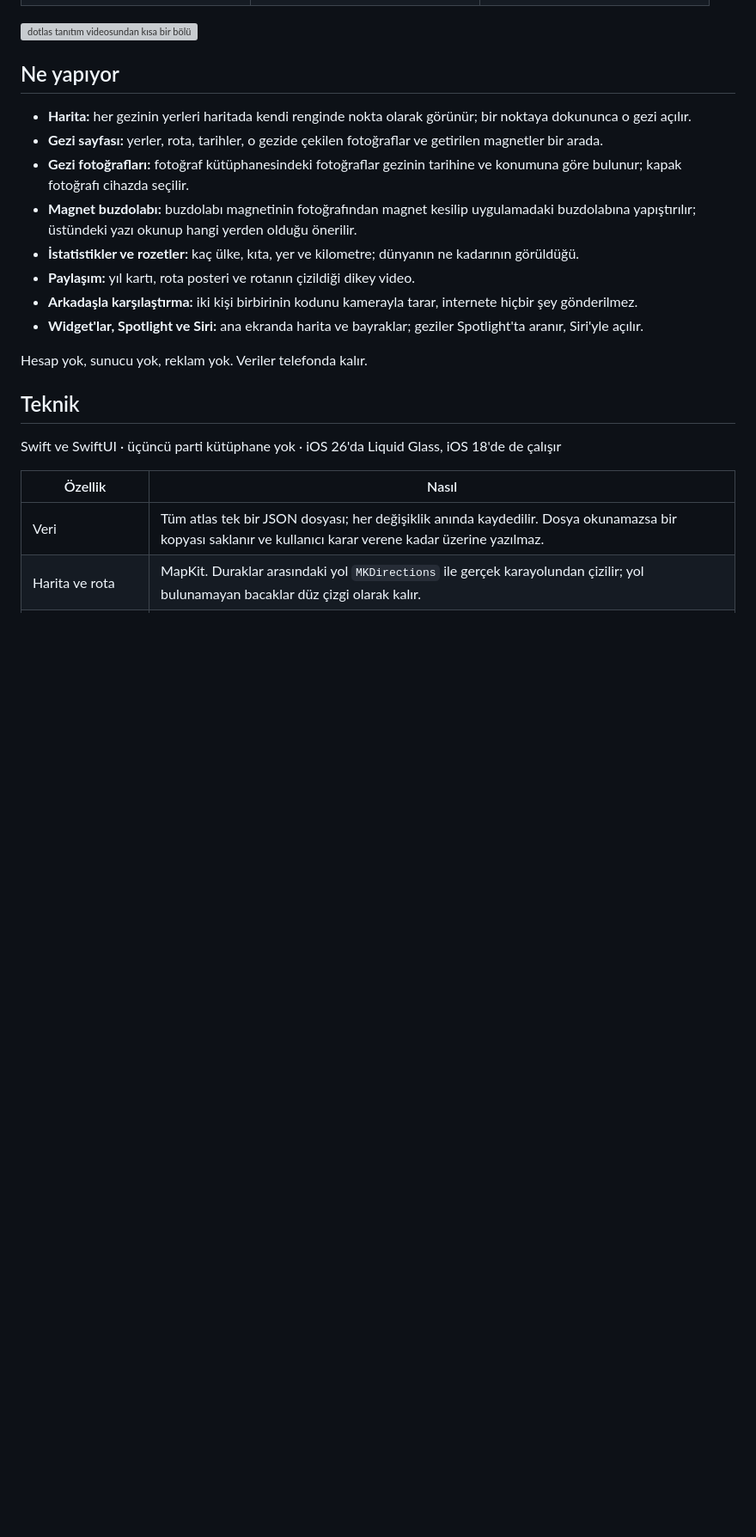
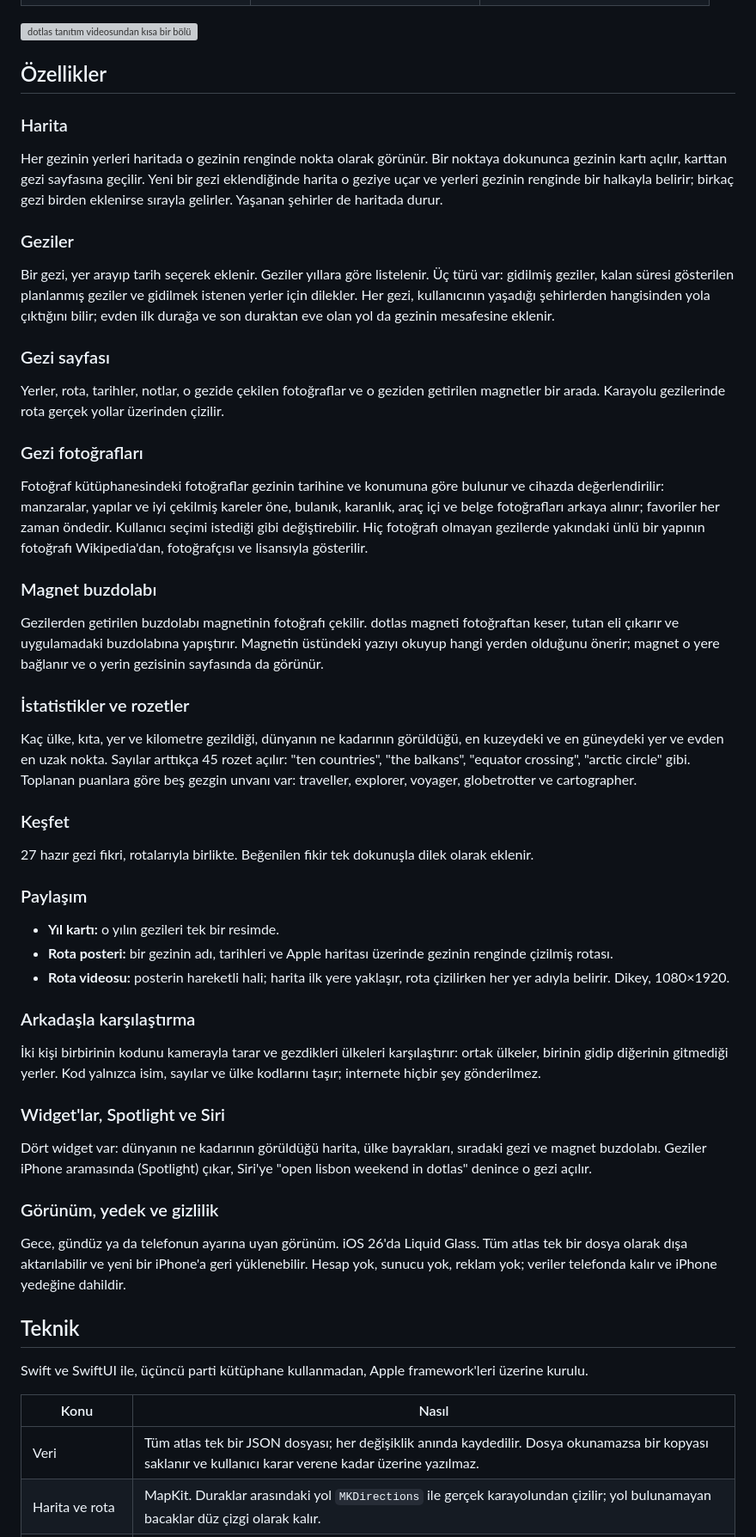
Before and after one commit to yavuzhan642/dotlas, a Markdown page: README.md, the part around one of its changes. Shown at 86% size. Drawn GitHub-style; blank space fills up the shorter version; grey boxes are pictures that could not be loaded.

Commit message:
README: dotlas'ın özellikleri ayrıntılı

```diff
--- a/README.md
+++ b/README.md
@@ -15,24 +15,48 @@ Gezdiğin ülkeleri ve şehirleri kaydeden, hepsini bir dünya haritasında gös
 
 <img src="readme/demo.gif" width="240" alt="dotlas tanıtım videosundan kısa bir bölüm">
 
-## Ne yapıyor
+## Özellikler
 
-- **Harita:** her gezinin yerleri haritada kendi renginde nokta olarak görünür; bir noktaya dokununca o gezi açılır.
-- **Gezi sayfası:** yerler, rota, tarihler, o gezide çekilen fotoğraflar ve getirilen magnetler bir arada.
-- **Gezi fotoğrafları:** fotoğraf kütüphanesindeki fotoğraflar gezinin tarihine ve konumuna göre bulunur; kapak fotoğrafı cihazda seçilir.
-- **Magnet buzdolabı:** buzdolabı magnetinin fotoğrafından magnet kesilip uygulamadaki buzdolabına yapıştırılır; üstündeki yazı okunup hangi yerden olduğu önerilir.
-- **İstatistikler ve rozetler:** kaç ülke, kıta, yer ve kilometre; dünyanın ne kadarının görüldüğü.
-- **Paylaşım:** yıl kartı, rota posteri ve rotanın çizildiği dikey video.
-- **Arkadaşla karşılaştırma:** iki kişi birbirinin kodunu kamerayla tarar, internete hiçbir şey gönderilmez.
-- **Widget'lar, Spotlight ve Siri:** ana ekranda harita ve bayraklar; geziler Spotlight'ta aranır, Siri'yle açılır.
+### Harita
+Her gezinin yerleri haritada o gezinin renginde nokta olarak görünür. Bir noktaya dokununca gezinin kartı açılır, karttan gezi sayfasına geçilir. Yeni bir gezi eklendiğinde harita o geziye uçar ve yerleri gezinin renginde bir halkayla belirir; birkaç gezi birden eklenirse sırayla gelirler. Yaşanan şehirler de haritada durur.
 
-Hesap yok, sunucu yok, reklam yok. Veriler telefonda kalır.
+### Geziler
+Bir gezi, yer arayıp tarih seçerek eklenir. Geziler yıllara göre listelenir. Üç türü var: gidilmiş geziler, kalan süresi gösterilen planlanmış geziler ve gidilmek istenen yerler için dilekler. Her gezi, kullanıcının yaşadığı şehirlerden hangisinden yola çıktığını bilir; evden ilk durağa ve son duraktan eve olan yol da gezinin mesafesine eklenir.
+
+### Gezi sayfası
+Yerler, rota, tarihler, notlar, o gezide çekilen fotoğraflar ve o geziden getirilen magnetler bir arada. Karayolu gezilerinde rota gerçek yollar üzerinden çizilir.
+
+### Gezi fotoğrafları
+Fotoğraf kütüphanesindeki fotoğraflar gezinin tarihine ve konumuna göre bulunur ve cihazda değerlendirilir: manzaralar, yapılar ve iyi çekilmiş kareler öne, bulanık, karanlık, araç içi ve belge fotoğrafları arkaya alınır; favoriler her zaman öndedir. Kullanıcı seçimi istediği gibi değiştirebilir. Hiç fotoğrafı olmayan gezilerde yakındaki ünlü bir yapının fotoğrafı Wikipedia'dan, fotoğrafçısı ve lisansıyla gösterilir.
+
+### Magnet buzdolabı
+Gezilerden getirilen buzdolabı magnetinin fotoğrafı çekilir. dotlas magneti fotoğraftan keser, tutan eli çıkarır ve uygulamadaki buzdolabına yapıştırır. Magnetin üstündeki yazıyı okuyup hangi yerden olduğunu önerir; magnet o yere bağlanır ve o yerin gezisinin sayfasında da görünür.
+
+### İstatistikler ve rozetler
+Kaç ülke, kıta, yer ve kilometre gezildiği, dünyanın ne kadarının görüldüğü, en kuzeydeki ve en güneydeki yer ve evden en uzak nokta. Sayılar arttıkça 45 rozet açılır: "ten countries", "the balkans", "equator crossing", "arctic circle" gibi. Toplanan puanlara göre beş gezgin unvanı var: traveller, explorer, voyager, globetrotter ve cartographer.
+
+### Keşfet
+27 hazır gezi fikri, rotalarıyla birlikte. Beğenilen fikir tek dokunuşla dilek olarak eklenir.
+
+### Paylaşım
+- **Yıl kartı:** o yılın gezileri tek bir resimde.
+- **Rota posteri:** bir gezinin adı, tarihleri ve Apple haritası üzerinde gezinin renginde çizilmiş rotası.
+- **Rota videosu:** posterin hareketli hali; harita ilk yere yaklaşır, rota çizilirken her yer adıyla belirir. Dikey, 1080×1920.
+
+### Arkadaşla karşılaştırma
+İki kişi birbirinin kodunu kamerayla tarar ve gezdikleri ülkeleri karşılaştırır: ortak ülkeler, birinin gidip diğerinin gitmediği yerler. Kod yalnızca isim, sayılar ve ülke kodlarını taşır; internete hiçbir şey gönderilmez.
+
+### Widget'lar, Spotlight ve Siri
+Dört widget var: dünyanın ne kadarının görüldüğü harita, ülke bayrakları, sıradaki gezi ve magnet buzdolabı. Geziler iPhone aramasında (Spotlight) çıkar, Siri'ye "open lisbon weekend in dotlas" denince o gezi açılır.
+
+### Görünüm, yedek ve gizlilik
+Gece, gündüz ya da telefonun ayarına uyan görünüm. iOS 26'da Liquid Glass. Tüm atlas tek bir dosya olarak dışa aktarılabilir ve yeni bir iPhone'a geri yüklenebilir. Hesap yok, sunucu yok, reklam yok; veriler telefonda kalır ve iPhone yedeğine dahildir.
 
 ## Teknik
 
-Swift ve SwiftUI · üçüncü parti kütüphane yok · iOS 26'da Liquid Glass, iOS 18'de de çalışır
+Swift ve SwiftUI ile, üçüncü parti kütüphane kullanmadan, Apple framework'leri üzerine kurulu.
 
-| Özellik | Nasıl |
+| Konu | Nasıl |
 | --- | --- |
 | Veri | Tüm atlas tek bir JSON dosyası; her değişiklik anında kaydedilir. Dosya okunamazsa bir kopyası saklanır ve kullanıcı karar verene kadar üzerine yazılmaz. |
 | Harita ve rota | MapKit. Duraklar arasındaki yol `MKDirections` ile gerçek karayolundan çizilir; yol bulunamayan bacaklar düz çizgi olarak kalır. |
```
Also changed, not shown: other parts of README.md (+8 -11 lines).
